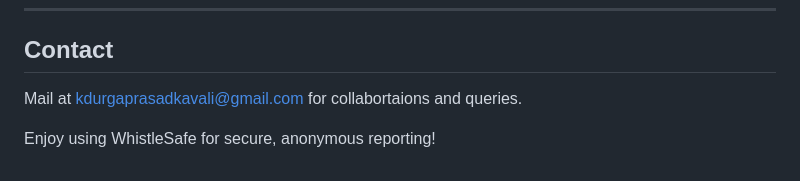
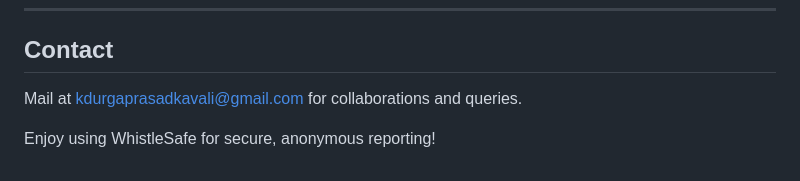
Before and after one commit to insinner87/hacktober_2024_code_submission, a Markdown page: Team no 20_Fellowship of Errors/README.md, the part around the change. GitHub-like rendering.

```diff
--- a/Team no 20_Fellowship of Errors/README.md
+++ b/Team no 20_Fellowship of Errors/README.md
@@ -128,6 +128,6 @@ This project is licensed under the MIT License.
 ---
 ## Contact
 
-Mail at kdurgaprasadkavali@gmail.com for collabortaions and queries.
+Mail at kdurgaprasadkavali@gmail.com for collaborations and queries.
 
 Enjoy using WhistleSafe for secure, anonymous reporting!
```
